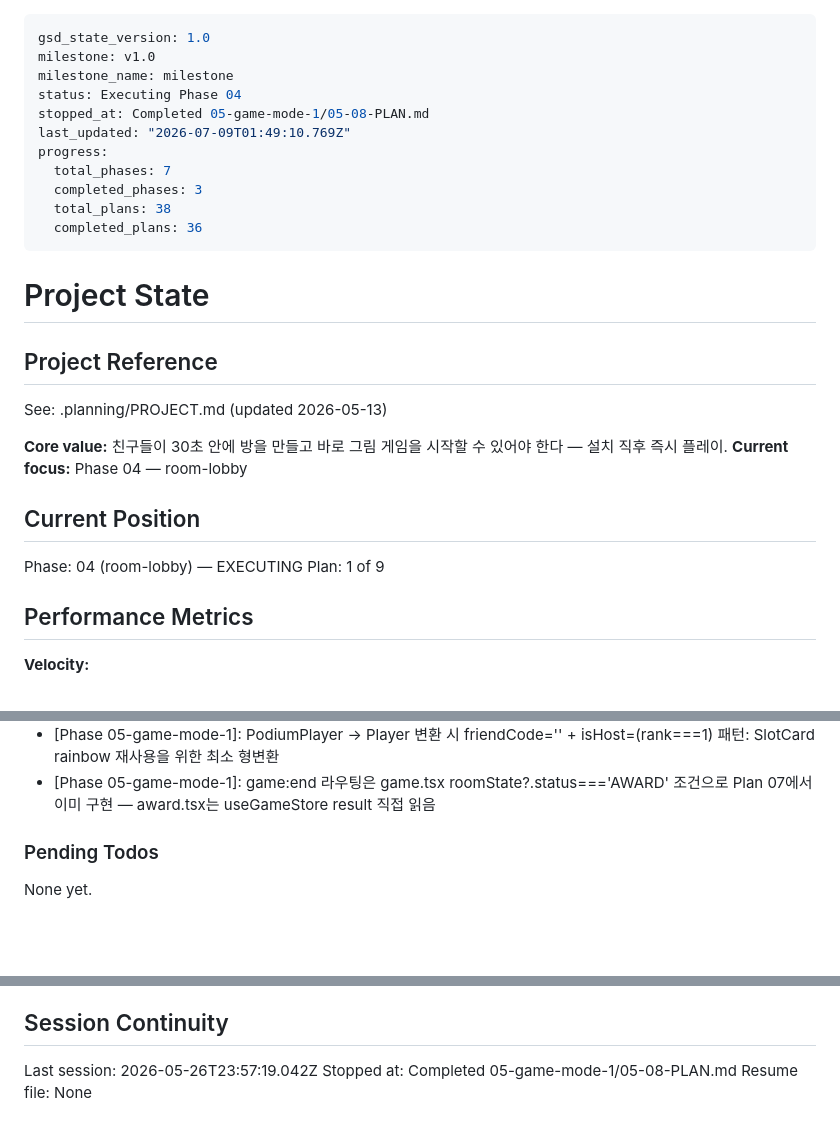
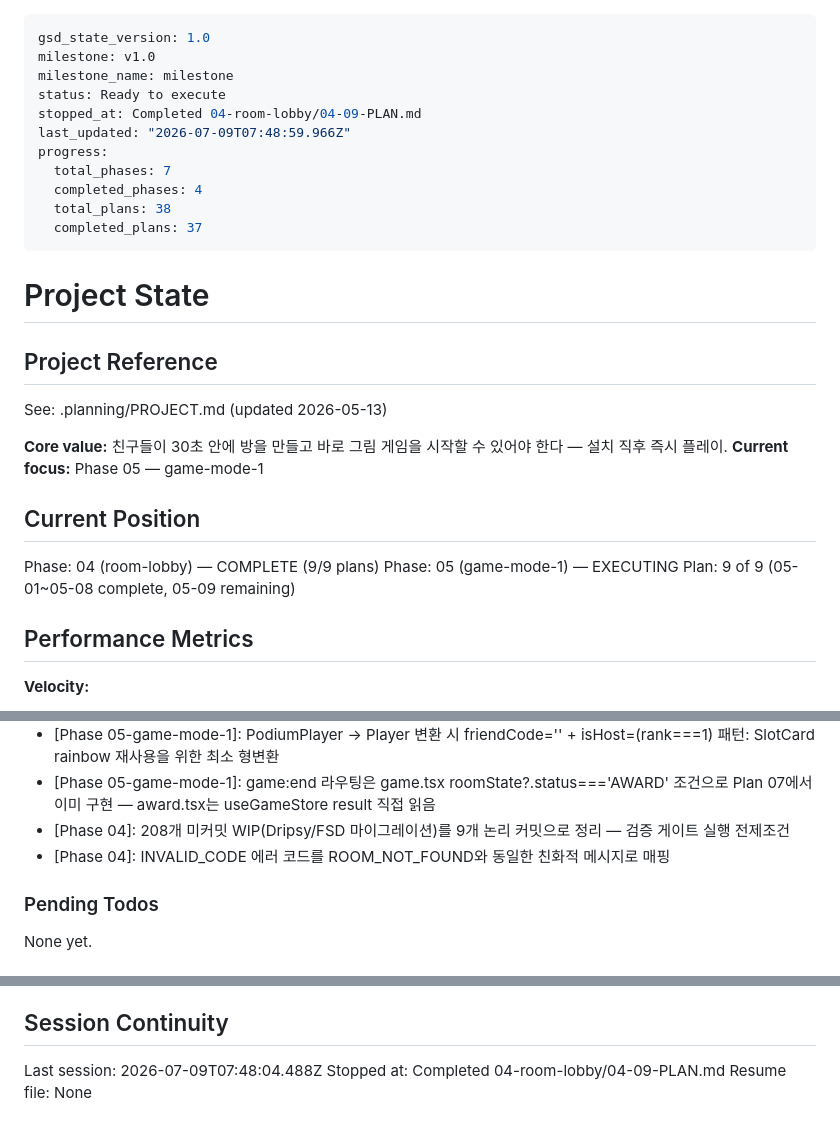
Before and after one commit to thecheeziest/sketch-catch, a Markdown page: .planning/STATE.md, 3 parts joined by grey strips. Rendered like a GitHub page; blank space fills up the shorter version.

```diff
--- a/.planning/STATE.md
+++ b/.planning/STATE.md
@@ -2,14 +2,14 @@
 gsd_state_version: 1.0
 milestone: v1.0
 milestone_name: milestone
-status: Executing Phase 04
-stopped_at: Completed 05-game-mode-1/05-08-PLAN.md
-last_updated: "2026-07-09T01:49:10.769Z"
+status: Ready to execute
+stopped_at: Completed 04-room-lobby/04-09-PLAN.md
+last_updated: "2026-07-09T07:48:59.966Z"
 progress:
   total_phases: 7
-  completed_phases: 3
+  completed_phases: 4
   total_plans: 38
-  completed_plans: 36
+  completed_plans: 37
 ---
 
 # Project State
@@ -19,12 +19,13 @@ progress:
 See: .planning/PROJECT.md (updated 2026-05-13)
 
 **Core value:** 친구들이 30초 안에 방을 만들고 바로 그림 게임을 시작할 수 있어야 한다 — 설치 직후 즉시 플레이.
-**Current focus:** Phase 04 — room-lobby
+**Current focus:** Phase 05 — game-mode-1
 
 ## Current Position
 
-Phase: 04 (room-lobby) — EXECUTING
-Plan: 1 of 9
+Phase: 04 (room-lobby) — COMPLETE (9/9 plans)
+Phase: 05 (game-mode-1) — EXECUTING
+Plan: 9 of 9 (05-01~05-08 complete, 05-09 remaining)
 
 ## Performance Metrics
 
@@ -162,6 +164,8 @@ Recent decisions affecting current work:
 - [Phase 05-game-mode-1]: answer:accept { messageId } 전송 시 chatMessages 역탐색으로 선택 플레이어의 마지막 messageId 추출 — 서버 스펙 준수
 - [Phase 05-game-mode-1]: PodiumPlayer → Player 변환 시 friendCode='' + isHost=(rank===1) 패턴: SlotCard rainbow 재사용을 위한 최소 형변환
 - [Phase 05-game-mode-1]: game:end 라우팅은 game.tsx roomState?.status==='AWARD' 조건으로 Plan 07에서 이미 구현 — award.tsx는 useGameStore result 직접 읽음
+- [Phase 04]: 208개 미커밋 WIP(Dripsy/FSD 마이그레이션)를 9개 논리 커밋으로 정리 — 검증 게이트 실행 전제조건
+- [Phase 04]: INVALID_CODE 에러 코드를 ROOM_NOT_FOUND와 동일한 친화적 메시지로 매핑
 
 ### Pending Todos
 
@@ -175,6 +179,6 @@ None yet.
 
 ## Session Continuity
 
-Last session: 2026-05-26T23:57:19.042Z
-Stopped at: Completed 05-game-mode-1/05-08-PLAN.md
+Last session: 2026-07-09T07:48:04.488Z
+Stopped at: Completed 04-room-lobby/04-09-PLAN.md
 Resume file: None
```
Also changed, not shown: other parts of .planning/STATE.md (+1 -0 lines), .planning/ROADMAP.md (+11 -11 lines), 1 other file.
